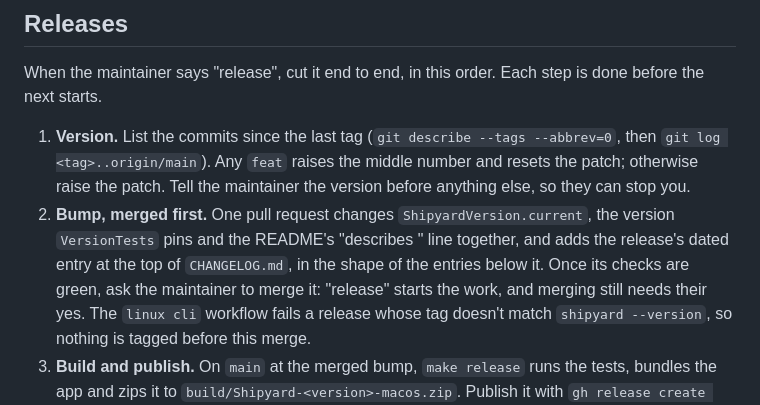
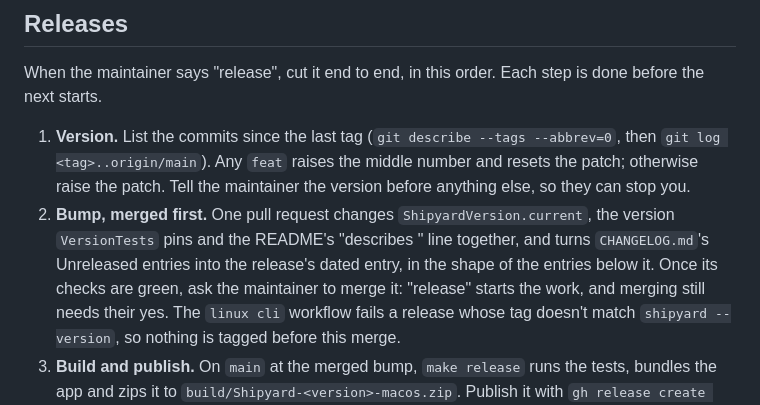
Before and after one commit to yahyabedirhan/shipyard, a Markdown page: AGENTS.md, the part around the change. GitHub-like rendering.

```diff
--- a/AGENTS.md
+++ b/AGENTS.md
@@ -33,7 +33,7 @@ type(scope): what changed
 When the maintainer says "release", cut it end to end, in this order. Each step is done before the next starts.
 
 1. **Version.** List the commits since the last tag (`git describe --tags --abbrev=0`, then `git log <tag>..origin/main`). Any `feat` raises the middle number and resets the patch; otherwise raise the patch. Tell the maintainer the version before anything else, so they can stop you.
-2. **Bump, merged first.** One pull request changes `ShipyardVersion.current`, the version `VersionTests` pins and the README's "describes <version>" line together, and adds the release's dated entry at the top of `CHANGELOG.md`, in the shape of the entries below it. Once its checks are green, ask the maintainer to merge it: "release" starts the work, and merging still needs their yes. The `linux cli` workflow fails a release whose tag doesn't match `shipyard --version`, so nothing is tagged before this merge.
+2. **Bump, merged first.** One pull request changes `ShipyardVersion.current`, the version `VersionTests` pins and the README's "describes <version>" line together, and turns `CHANGELOG.md`'s Unreleased entries into the release's dated entry, in the shape of the entries below it. Once its checks are green, ask the maintainer to merge it: "release" starts the work, and merging still needs their yes. The `linux cli` workflow fails a release whose tag doesn't match `shipyard --version`, so nothing is tagged before this merge.
 3. **Build and publish.** On `main` at the merged bump, `make release` runs the tests, bundles the app and zips it to `build/Shipyard-<version>-macos.zip`. Publish it with `gh release create v<version> <zip> --target <bump's merge commit> --title "shipyard <version>" --notes-file <notes>`, the notes source under `.scratch/`. Write the notes from the pull requests merged since the last tag, in the previous release's shape (`gh release view <previous tag>`): the logo line, the title, a summary paragraph, Highlights, Install with the Gatekeeper steps, Known limitations, and "Full change list:" with the pull request numbers.
 4. **Linux build.** Publishing starts the `linux cli` run. Wait on it (`gh run list --workflow linux-cli.yml --event release`, then `gh run watch <id> --exit-status`) and check that the release now lists `shipyard-linux-x86_64`, `shipyard-linux-aarch64` and their `.sha256` files. The herdr-shipyard plugin downloads them from the latest release, so when the run fails, stop and report it with every machine left as it was.
 5. **Machines.** Carry the release to the machines (below), the Mac's app included.
```
Also changed, not shown: CHANGELOG.md (added, +53 -0 lines), README.md (+4 -0 lines).
